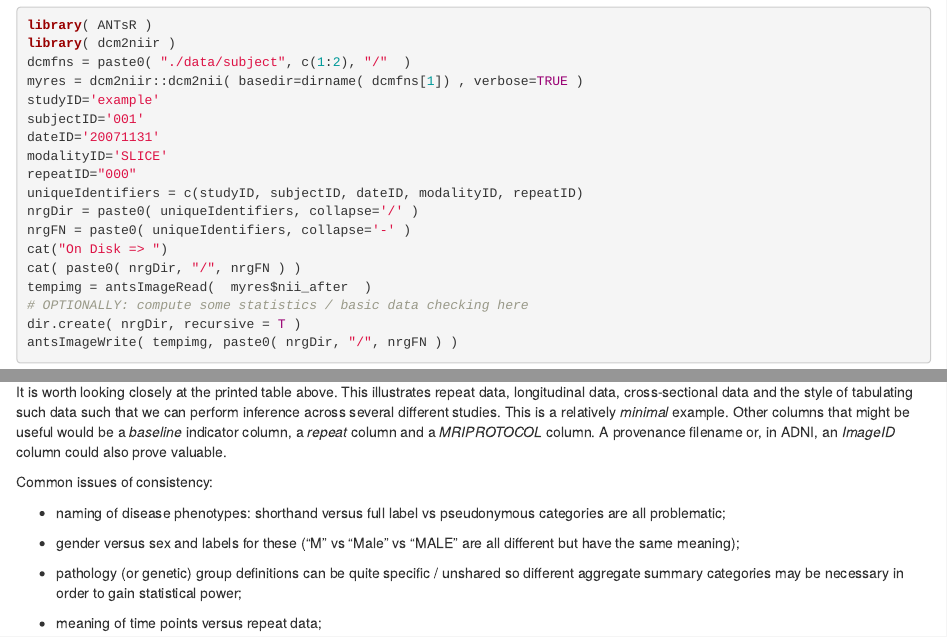
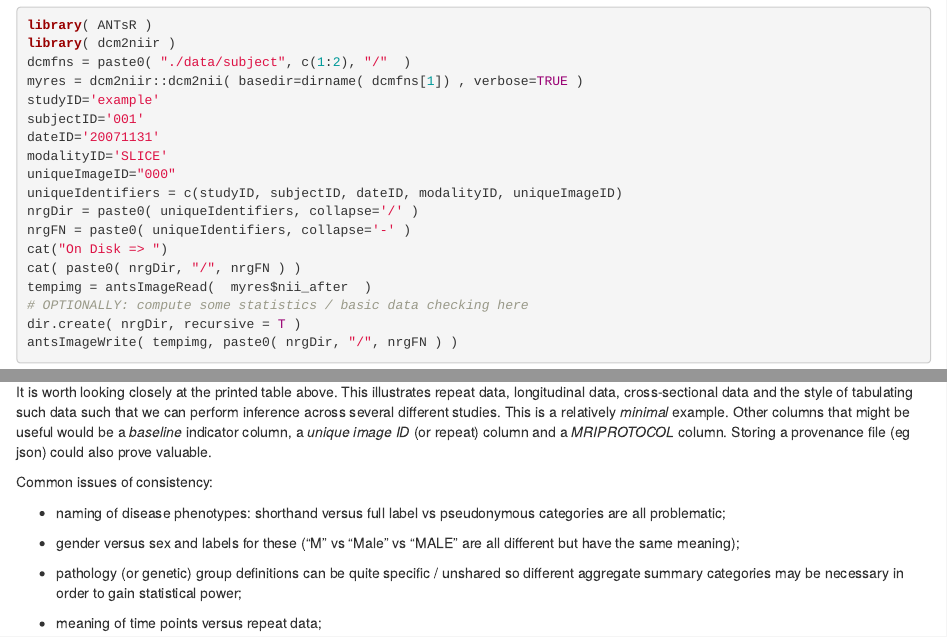
Before and after one commit to stnava/biomedicalDataOrganization, an R Markdown document (src/nrg_data_organization_summary.Rmd): the page in a window 1100 px wide, from 3330 px down, and a second part further down, joined at a grey line. The pictures show the output file src/nrg_data_organization_summary.html that the author committed with the source, opened offline.

Commit message:
ENH: pdf and html

````diff
--- a/src/nrg_data_organization_summary.Rmd
+++ b/src/nrg_data_organization_summary.Rmd
@@ -155,8 +155,8 @@ studyID='example'
 subjectID='001'
 dateID='20071131'
 modalityID='SLICE'
-repeatID="000"
-uniqueIdentifiers = c(studyID, subjectID, dateID, modalityID, repeatID)
+uniqueImageID="000"
+uniqueIdentifiers = c(studyID, subjectID, dateID, modalityID, uniqueImageID)
 nrgDir = paste0( uniqueIdentifiers, collapse='/' )
 nrgFN = paste0( uniqueIdentifiers, collapse='-' )
 cat("On Disk => ")
@@ -191,7 +191,7 @@ set.caption("Example combination of 4RTNI and NIFD data.")
 pander( myData )
 ```
 
-It is worth looking closely at the printed table above.  This illustrates repeat data, longitudinal data, cross-sectional data and the style of tabulating such data such that we can perform inference across several different studies.  This is a relatively *minimal* example.  Other columns that might be useful would be a *baseline* indicator column, a *repeat* column and a *MRIPROTOCOL* column.  A provenance filename or, in ADNI, an *ImageID* column could also prove valuable.
+It is worth looking closely at the printed table above.  This illustrates repeat data, longitudinal data, cross-sectional data and the style of tabulating such data such that we can perform inference across several different studies.  This is a relatively *minimal* example.  Other columns that might be useful would be a *baseline* indicator column, a *unique image ID* (or repeat)  column and a *MRIPROTOCOL* column.  Storing a provenance file (eg json) could also prove valuable.
 
 Common issues of consistency:
 
````
Also changed, not shown: src/nrg_data_organization_summary.html.
